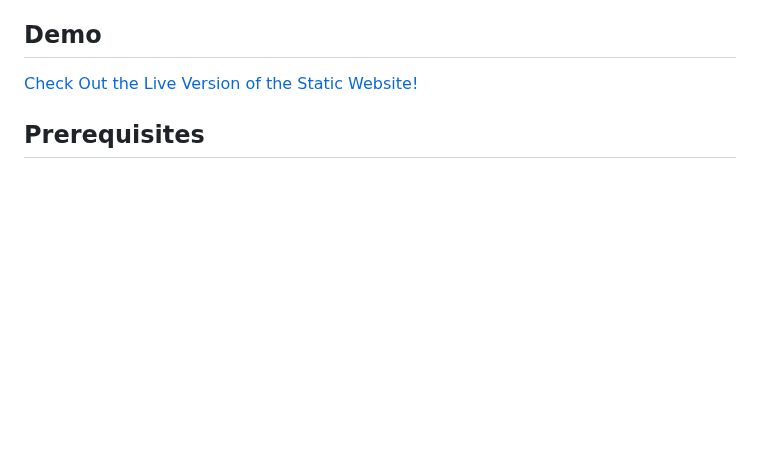
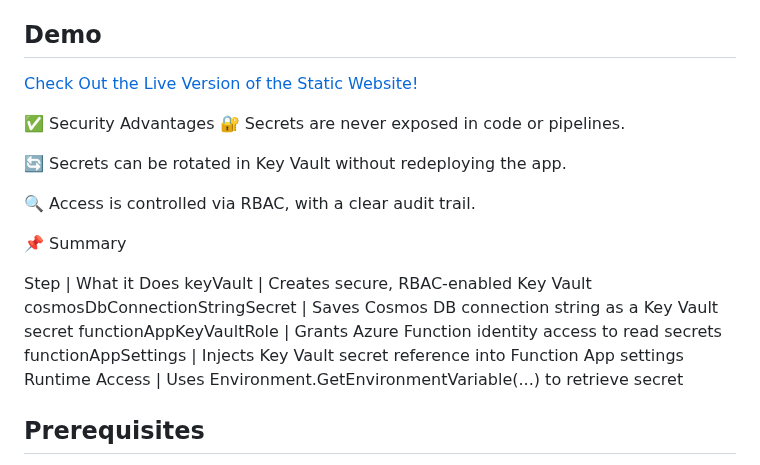
Before and after one commit to ffeelliiggoo/Azure-static-site, a Markdown page: README.md, the part around the change. Rendered like a GitHub page; blank space fills up the shorter version.

```diff
--- a/README.md
+++ b/README.md
@@ -15,6 +15,22 @@ Below, I would like to acknowledge and give credit, in ascending order, to the m
 ## Demo
 [Check Out the Live Version of the Static Website!](https://www.routetothecloud.com/)
 
+
+✅ Security Advantages
+🔐 Secrets are never exposed in code or pipelines.
+
+🔄 Secrets can be rotated in Key Vault without redeploying the app.
+
+🔍 Access is controlled via RBAC, with a clear audit trail.
+
+📌 Summary
+
+Step | What it Does
+keyVault | Creates secure, RBAC-enabled Key Vault
+cosmosDbConnectionStringSecret | Saves Cosmos DB connection string as a Key Vault secret
+functionAppKeyVaultRole | Grants Azure Function identity access to read secrets
+functionAppSettings | Injects Key Vault secret reference into Function App settings
+Runtime Access | Uses Environment.GetEnvironmentVariable(...) to retrieve secret
 
 ## Prerequisites
 Make sure to look at these components first; otherwise, you may spend a lot of time and effort just adjusting your machine. Ensure that the proper downloads and extensions are set before starting the overall project for a better experience.
```
